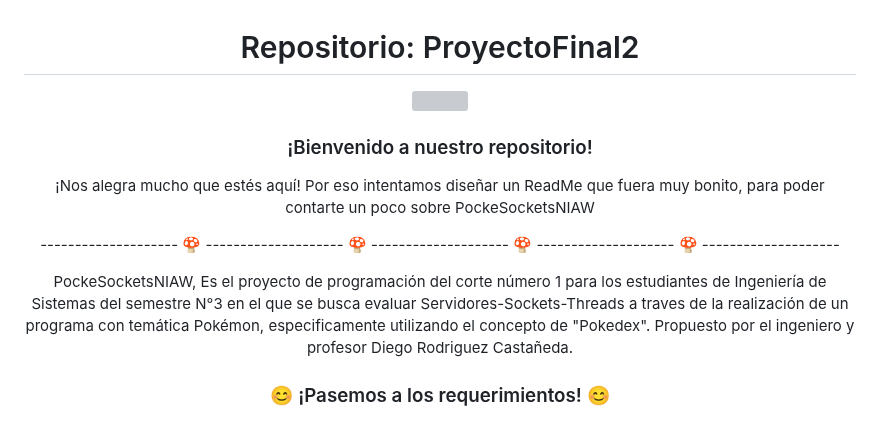
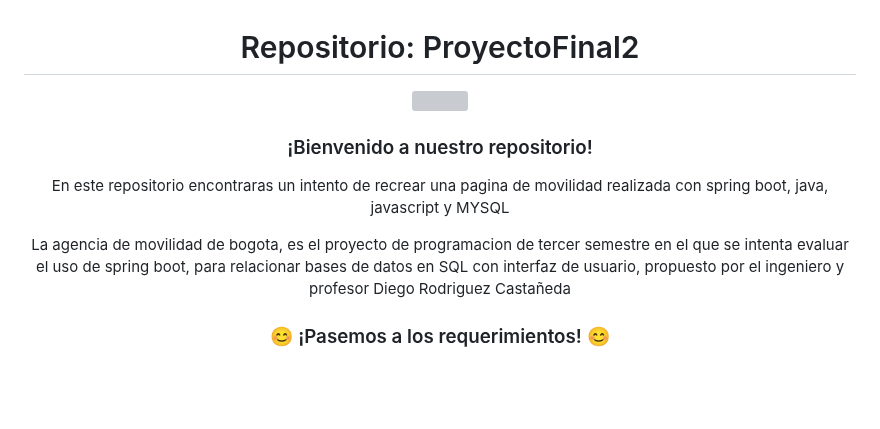
Before and after one commit to PORTAMELO/ProyectoFinal3, a Markdown page: README.md, the part around one of its changes. GitHub-like rendering; blank space fills up the shorter version; grey boxes are pictures that could not be loaded.

```diff
--- a/README.md
+++ b/README.md
@@ -4,11 +4,9 @@
 <p align="center">
 <h3 align="center">¡Bienvenido a nuestro repositorio!</h3>
 </p>
-<p align="center"> ¡Nos alegra mucho que estés aquí! Por eso intentamos diseñar un ReadMe que fuera muy bonito, para poder contarte un poco sobre PockeSocketsNIAW </p>
+<p align="center"> En este repositorio encontraras un intento de recrear una pagina de movilidad realizada con spring boot, java, javascript y MYSQL</p>
 
-<p align="center">--------------------       🍄       --------------------       🍄       --------------------       🍄       --------------------       🍄       --------------------</p>
-
-<p align="center"> PockeSocketsNIAW, Es el proyecto de programación del corte número 1 para los estudiantes de Ingeniería de Sistemas del semestre N°3 en el que se busca evaluar Servidores-Sockets-Threads a traves de la realización de un programa con temática Pokémon, especificamente utilizando el concepto de "Pokedex". Propuesto por el ingeniero y profesor Diego Rodriguez Castañeda.</p>
+<p align="center"> La agencia de movilidad de bogota, es el proyecto de programacion de tercer semestre en el que se intenta evaluar el uso de spring boot, para relacionar bases de datos en SQL con interfaz de usuario, propuesto por el ingeniero y profesor Diego Rodriguez Castañeda</p>
 
 <h3 align="center"> 😊 ¡Pasemos a los requerimientos! 😊</h3>
 
```
Also changed, not shown: other parts of README.md (+1 -1 lines).
